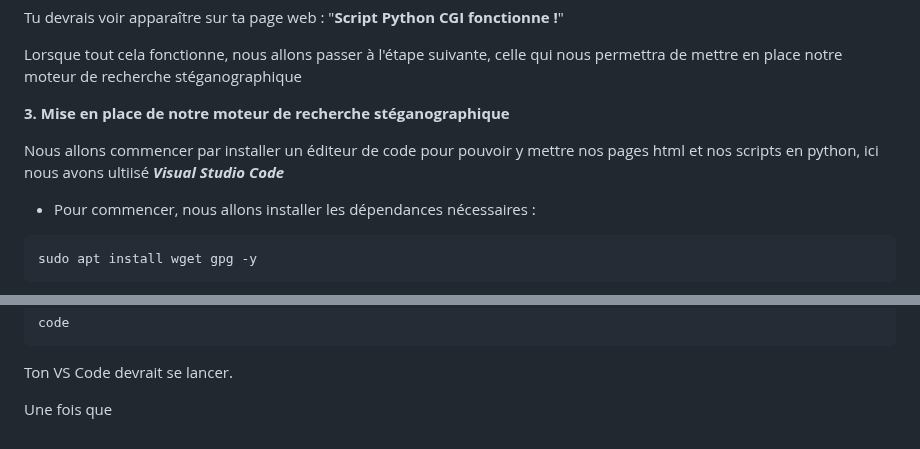
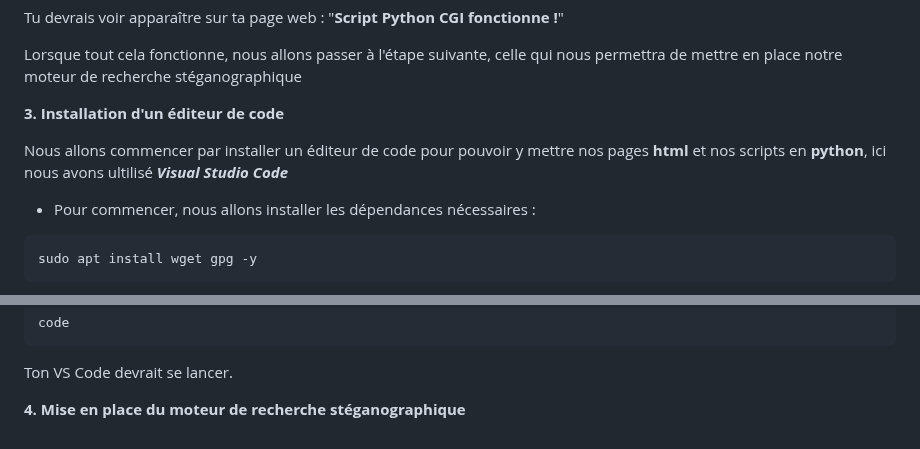
Before and after one commit to Teraxod/Projet_steganographie, a Markdown page: README.md, 2 parts joined by grey strips. Rendered like a GitHub page.

````diff
--- a/README.md
+++ b/README.md
@@ -124,9 +124,9 @@ Tu devrais voir apparaître sur ta page web : "**Script Python CGI fonctionne !*
 Lorsque tout cela fonctionne, nous allons passer à l'étape suivante, celle qui nous permettra de mettre en place notre moteur de recherche stéganographique
 
 
-**3. Mise en place de notre moteur de recherche stéganographique**
+**3. Installation d'un éditeur de code**
 
-Nous allons commencer par installer un éditeur de code pour pouvoir y mettre nos pages html et nos scripts en python, ici nous avons ultiisé _**Visual Studio Code**_
+Nous allons commencer par installer un éditeur de code pour pouvoir y mettre nos pages **html** et nos scripts en **python**, ici nous avons ultilisé _**Visual Studio Code**_
 
 - Pour commencer, nous allons installer les dépendances nécessaires :
 ```bash
@@ -154,4 +154,5 @@ code
 ```
 Ton VS Code devrait se lancer.
 
-Une fois que
+
+**4. Mise en place du moteur de recherche stéganographique**
````
